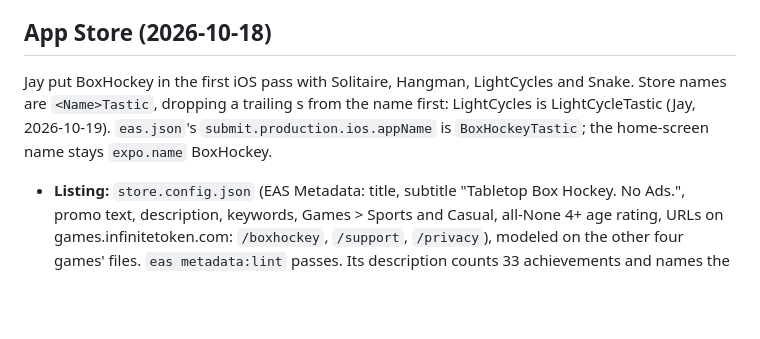
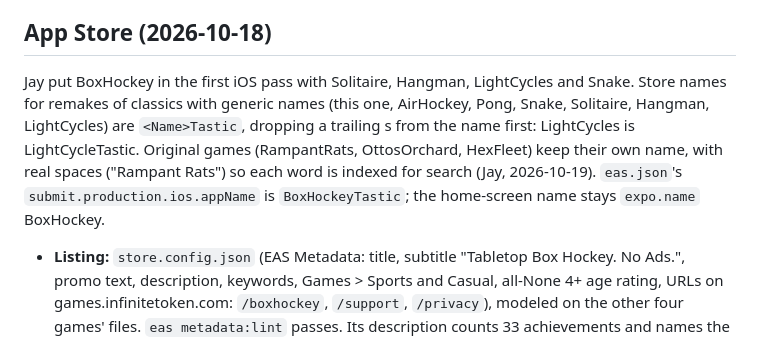
Before and after one commit to jayrdeaton/BoxHockey, a Markdown page: .claude/CLAUDE.md, the part around the change. Drawn GitHub-style; blank space fills up the shorter version.

Commit message:
Store naming: Tastic is for classics with generic names, original games keep their own

```diff
--- a/.claude/CLAUDE.md
+++ b/.claude/CLAUDE.md
@@ -206,7 +206,7 @@ The web build is meant for https://games.infinitetoken.com/boxhockey/, beside th
 
 ## App Store (2026-10-18)
 
-Jay put BoxHockey in the first iOS pass with Solitaire, Hangman, LightCycles and Snake. Store names are `<Name>Tastic`, dropping a trailing s from the name first: LightCycles is LightCycleTastic (Jay, 2026-10-19). `eas.json`'s `submit.production.ios.appName` is `BoxHockeyTastic`; the home-screen name stays `expo.name` BoxHockey.
+Jay put BoxHockey in the first iOS pass with Solitaire, Hangman, LightCycles and Snake. Store names for remakes of classics with generic names (this one, AirHockey, Pong, Snake, Solitaire, Hangman, LightCycles) are `<Name>Tastic`, dropping a trailing s from the name first: LightCycles is LightCycleTastic. Original games (RampantRats, OttosOrchard, HexFleet) keep their own name, with real spaces ("Rampant Rats") so each word is indexed for search (Jay, 2026-10-19). `eas.json`'s `submit.production.ios.appName` is `BoxHockeyTastic`; the home-screen name stays `expo.name` BoxHockey.
 
 - **Listing:** `store.config.json` (EAS Metadata: title, subtitle "Tabletop Box Hockey. No Ads.", promo text, description, keywords, Games > Sports and Casual, all-None 4+ age rating, URLs on games.infinitetoken.com: `/boxhockey`, `/support`, `/privacy`), modeled on the other four games' files. `eas metadata:lint` passes. Its description counts 33 achievements and names the three tip-offs, the three boards and Rink: recheck it when any of those change. `app.json`'s and `package.json`'s `description` are Games-Web's sentence for the game.
 - **Everything else** (App Privacy, App Review notes, content rights, screenshots, how to redo them, the ship steps) is in `store/README.md`.
```
